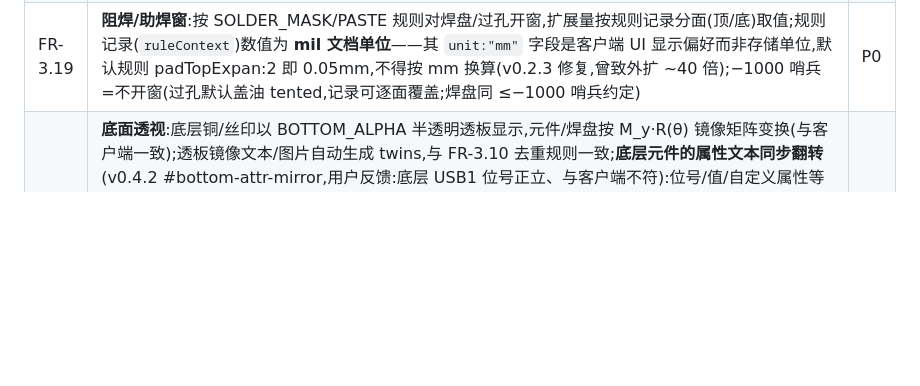
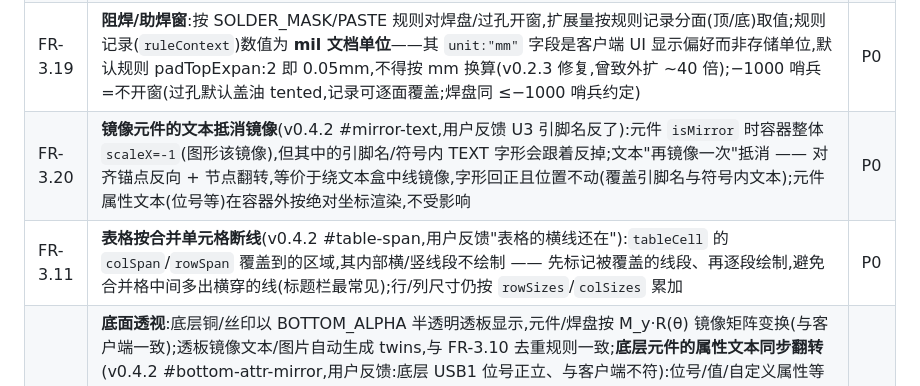
Before and after one commit to easyeda/easyeda-viewer, a Markdown page: docs/PRD.md, the part around the change. Drawn GitHub-style; blank space fills up the shorter version.

Commit message:
docs(prd): 补记 #table-span 与 #mirror-text 两条需求条目

```diff
--- a/docs/PRD.md
+++ b/docs/PRD.md
@@ -185,6 +185,8 @@ MyProject/
 | FR-3.17 | **铺铜保真**:fineness 决定填充质量;孤儿 POURED 缓存(无对应 POUR 记录)只画包边描线(避免错误黑块填充);nonzero 填充规则使铺铜间隙/孔洞自然穿透;POUR_FILL_DIM=0.7 暗化填充与全亮包边配合(v0.2.4 按官方导出图实测由 0.6 校正:#B20000 填充对 #FF0000 走线,见 FR-3.9) | P0 |
 | FR-3.18 | **焊盘保真**:POLYGON 轮廓焊盘按**封装坐标原样**绘制(v0.3.2 #pad-polygon-ring:轮廓 path 预置位/预旋转烤死在封装坐标系,直接 as-is 绘制、不重定心到 centerX/centerY、也不吃 padAngle 旋转——安装环类封装 SMD_BD5.6-D3.6/SMD-1_BD4.4-D2.8 的四个环形扇区 path 围绕封装原点、与形状 bbox 中心偏差 ~8.3/6.6 文档单位,按声明中心重定心会把每个扇区沿切向推移 ≈4.8°(r 的 8.35%),视觉即"整体多转了几度";PRPAK5X6 七个库副本 pad-5 path 逐字节相同而 padAngle=0/90/180/270,证明 padAngle 对 POLYGON 铜皮只是钻孔/编号元数据;centerX/centerY 仍锚定钻孔(含 padOffset)与编号/网络名标签;阻焊/助焊窗同步按原样轮廓生成;off=0 的普通多边形焊盘(USPQ-4B04、ssc338q 等)as-is 与重定心等价)并同步生成阻焊/助焊窗;ELLIPSE 圆头焊盘;槽孔按 relativeAngle 随焊盘旋转;padOffset 仅偏移钻孔不偏移铜皮;通孔焊盘挂 MULTI 层组(顶/底层之上);封装内 Multi-Layer 填充形状解析为挖槽到孔层 | P0 |
 | FR-3.19 | **阻焊/助焊窗**:按 SOLDER_MASK/PASTE 规则对焊盘/过孔开窗,扩展量按规则记录分面(顶/底)取值;规则记录(`ruleContext`)数值为 **mil 文档单位**——其 `unit:"mm"` 字段是客户端 UI 显示偏好而非存储单位,默认规则 padTopExpan:2 即 0.05mm,不得按 mm 换算(v0.2.3 修复,曾致外扩 ~40 倍);−1000 哨兵=不开窗(过孔默认盖油 tented,记录可逐面覆盖;焊盘同 ≤−1000 哨兵约定) | P0 |
+| FR-3.20 | **镜像元件的文本抵消镜像**(v0.4.2 #mirror-text,用户反馈 U3 引脚名反了):元件 `isMirror` 时容器整体 `scaleX=-1`(图形该镜像),但其中的引脚名/符号内 TEXT 字形会跟着反掉;文本"再镜像一次"抵消 —— 对齐锚点反向 + 节点翻转,等价于绕文本盒中线镜像,字形回正且位置不动(覆盖引脚名与符号内文本);元件属性文本(位号等)在容器外按绝对坐标渲染,不受影响 | P0 |
+| FR-3.11 | **表格按合并单元格断线**(v0.4.2 #table-span,用户反馈"表格的横线还在"):`tableCell` 的 `colSpan`/`rowSpan` 覆盖到的区域,其内部横/竖线段不绘制 —— 先标记被覆盖的线段、再逐段绘制,避免合并格中间多出横穿的线(标题栏最常见);行/列尺寸仍按 `rowSizes`/`colSizes` 累加 | P0 |
 | FR-3.20 | **底面透视**:底层铜/丝印以 BOTTOM_ALPHA 半透明透板显示,元件/焊盘按 M_y·R(θ) 镜像矩阵变换(与客户端一致);透板镜像文本/图片自动生成 twins,与 FR-3.10 去重规则一致;**底层元件的属性文本同步翻转**(v0.4.2 #bottom-attr-mirror,用户反馈:底层 USB1 位号正立、与客户端不符):位号/值/自定义属性等 ATTR 文本随底面透视翻转字形,**以文字自身的 origin 锚点为镜像轴** —— 节点仍定位于记录坐标、锚点不动,scaleX 取反把字形盒翻到锚点另一侧(锚点反向 + 盒子不动的做法经用户复核位置不对:镜像轴应是文字原点而非文本盒中线);记录自带 `mirror:true` 时数据已是翻转形态,XOR 跳过(与 bottomMirrorWrap 同一约定);`reverse` 标志与底面镜像正交,XOR 后取消彼此的横向翻转;顶层元件属性不受影响 | P0 |
 | FR-3.21 | **文本保真**:内嵌 FONT 文档的 glyph 走**预矢量化轮廓**渲染(轮廓 path,不再回退 canvas 字体);STRING 支持 CARC(圆弧文本路径)token | P0 |
 
```
